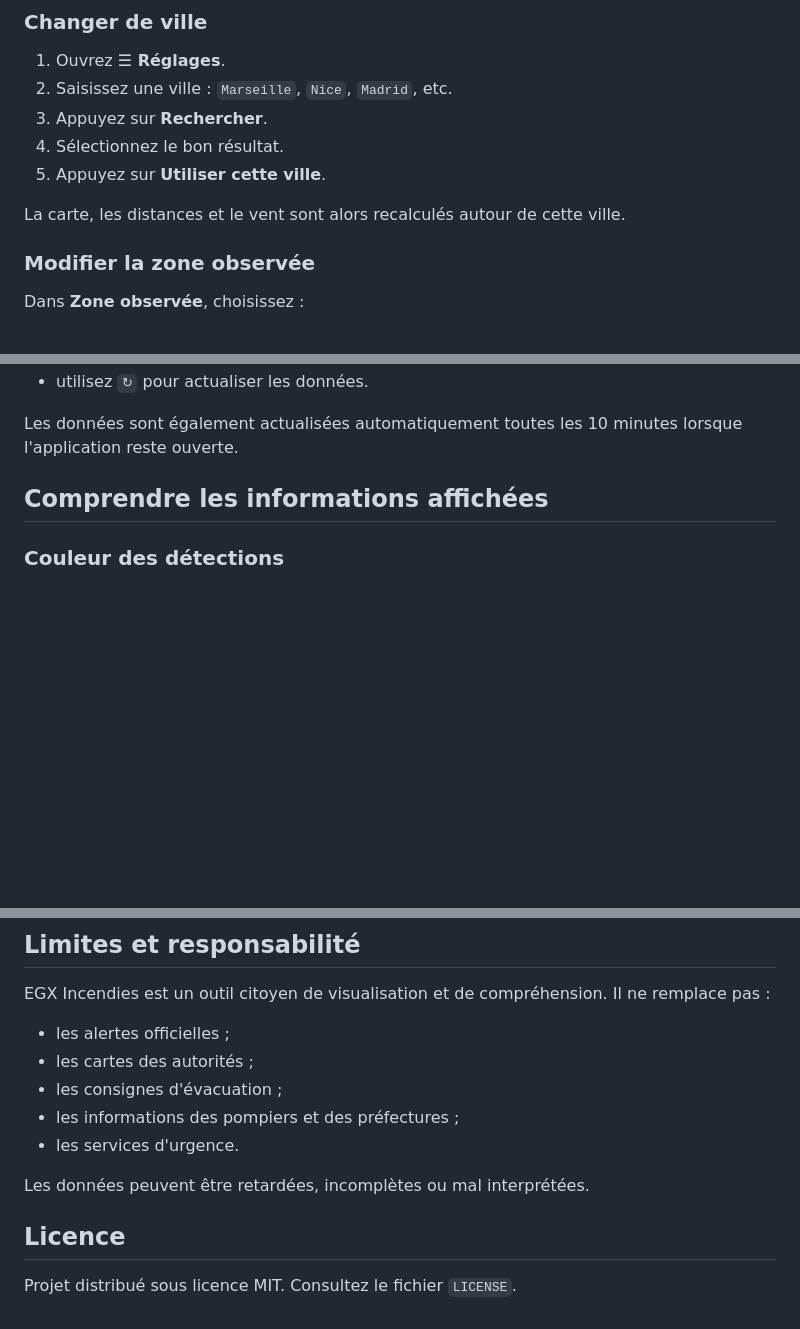
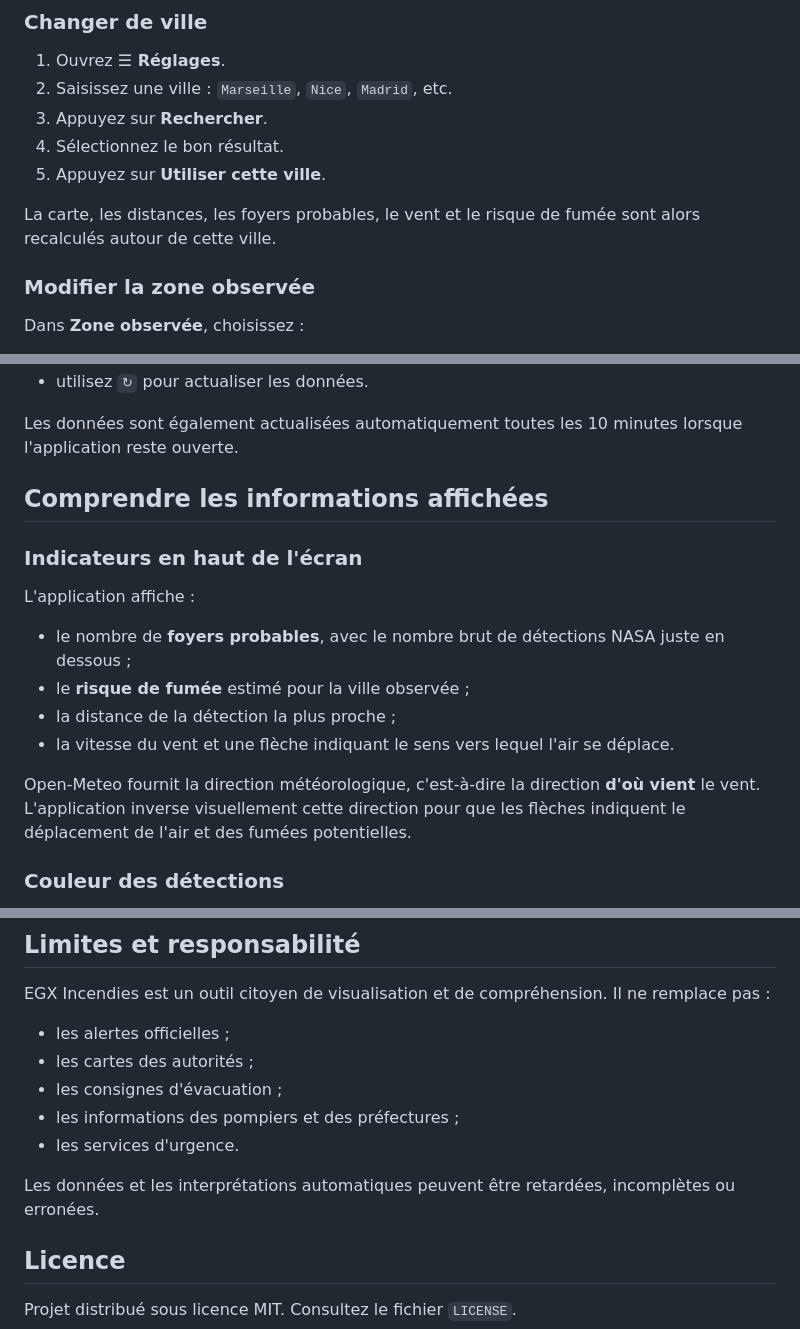
Before and after one commit to ElGrandeXu/EGX_Incendies, a Markdown page: README.md, 3 parts joined by grey strips. Drawn GitHub-style; blank space fills up the shorter version.

```diff
--- a/README.md
+++ b/README.md
@@ -48,7 +48,7 @@ La clé reste enregistrée uniquement dans le navigateur de l'appareil utilisé.
 4. Sélectionnez le bon résultat.
 5. Appuyez sur **Utiliser cette ville**.
 
-La carte, les distances et le vent sont alors recalculés autour de cette ville.
+La carte, les distances, les foyers probables, le vent et le risque de fumée sont alors recalculés autour de cette ville.
 
 ### Modifier la zone observée
 
@@ -68,6 +68,17 @@ Les données sont également actualisées automatiquement toutes les 10 minutes
 
 ## Comprendre les informations affichées
 
+### Indicateurs en haut de l'écran
+
+L'application affiche :
+
+- le nombre de **foyers probables**, avec le nombre brut de détections NASA juste en dessous ;
+- le **risque de fumée** estimé pour la ville observée ;
+- la distance de la détection la plus proche ;
+- la vitesse du vent et une flèche indiquant le sens vers lequel l'air se déplace.
+
+Open-Meteo fournit la direction météorologique, c'est-à-dire la direction **d'où vient** le vent. L'application inverse visuellement cette direction pour que les flèches indiquent le déplacement de l'air et des fumées potentielles.
+
 ### Couleur des détections
 
 - 🔴 **rouge** : moins de 3 heures ;
@@ -164,7 +199,7 @@ EGX Incendies est un outil citoyen de visualisation et de compréhension. Il ne
 - les informations des pompiers et des préfectures ;
 - les services d'urgence.
 
-Les données peuvent être retardées, incomplètes ou mal interprétées.
+Les données et les interprétations automatiques peuvent être retardées, incomplètes ou erronées.
 
 ## Licence
 
```
Also changed, not shown: other parts of README.md (+36 -12 lines).
